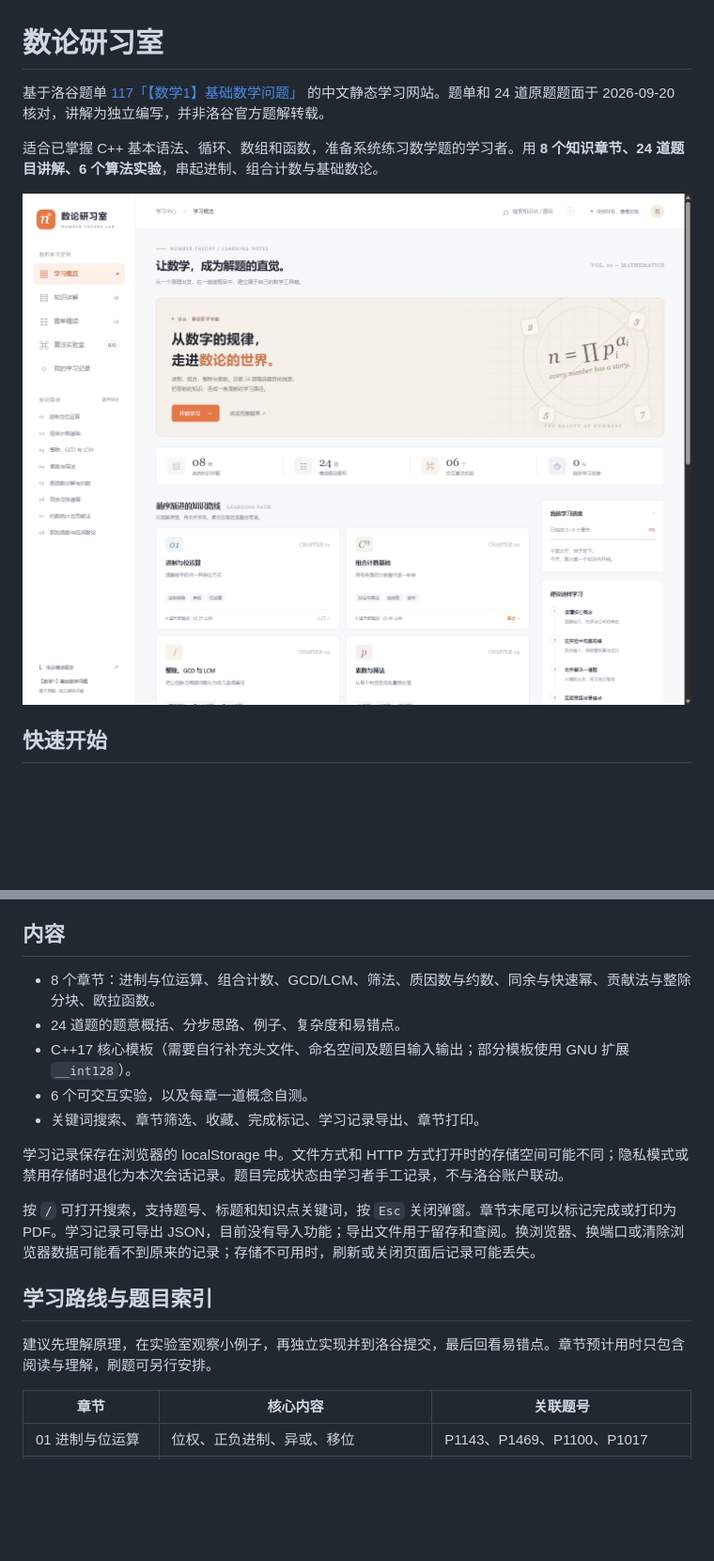
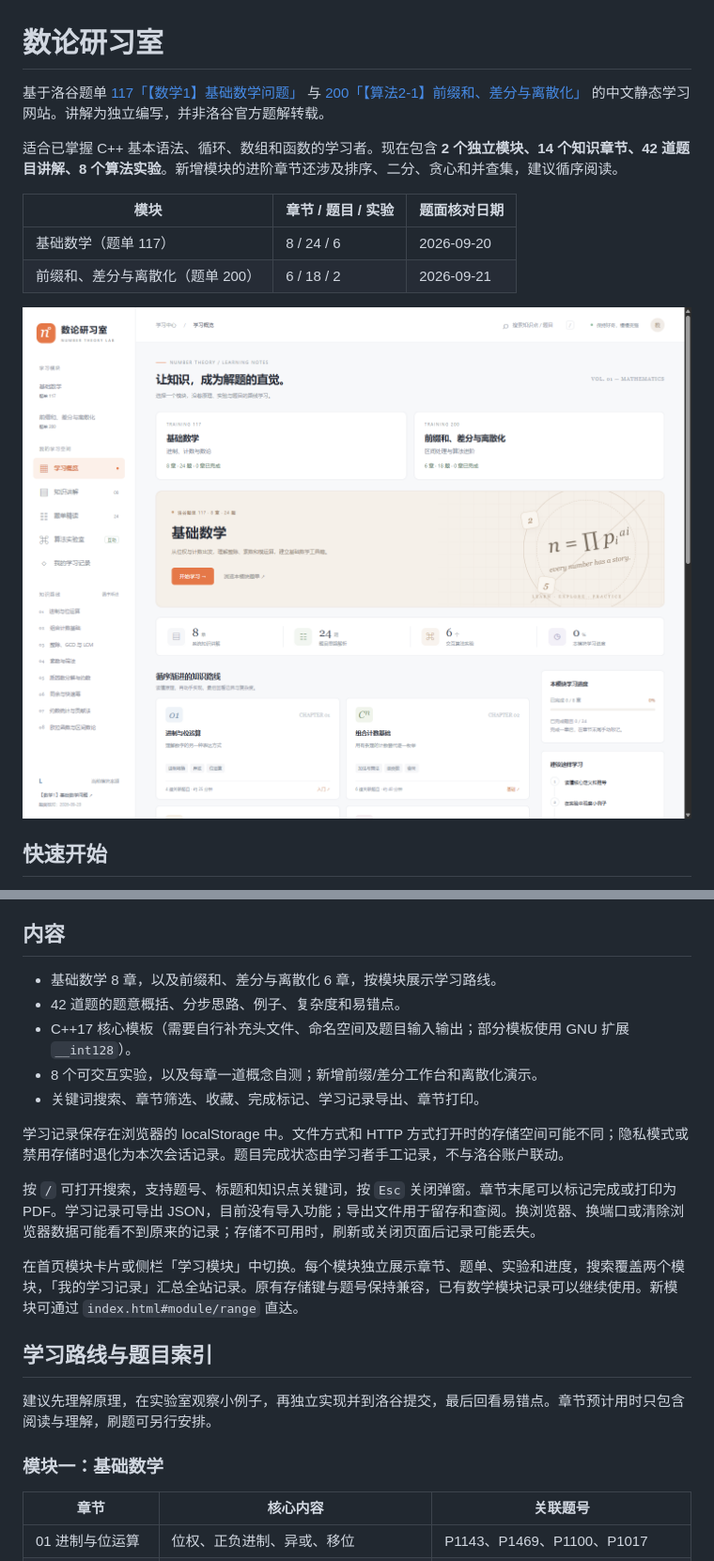
Before and after one commit to CJWDDHCSJ/Data-Structure-Algorithm-Web-Explainer, a Markdown page: README.md, 2 parts joined by grey strips. Shown at 94% size. Drawn GitHub-style; pictures changed too: preview-desktop.png; blank space fills up the shorter version.

```diff
--- a/README.md
+++ b/README.md
@@ -1,8 +1,13 @@
 # 数论研习室
 
-基于洛谷题单 [117「【数学1】基础数学问题」](https://www.luogu.com.cn/training/117) 的中文静态学习网站。题单和 24 道原题题面于 2026-09-20 核对，讲解为独立编写，并非洛谷官方题解转载。
+基于洛谷题单 [117「【数学1】基础数学问题」](https://www.luogu.com.cn/training/117) 与 [200「【算法2-1】前缀和、差分与离散化」](https://www.luogu.com.cn/training/200) 的中文静态学习网站。讲解为独立编写，并非洛谷官方题解转载。
 
-适合已掌握 C++ 基本语法、循环、数组和函数，准备系统练习数学题的学习者。用 **8 个知识章节、24 道题目讲解、6 个算法实验**，串起进制、组合计数与基础数论。
+适合已掌握 C++ 基本语法、循环、数组和函数的学习者。现在包含 **2 个独立模块、14 个知识章节、42 道题目讲解、8 个算法实验**。新增模块的进阶章节还涉及排序、二分、贪心和并查集，建议循序阅读。
+
+| 模块 | 章节 / 题目 / 实验 | 题面核对日期 |
+| --- | --- | --- |
+| 基础数学（题单 117） | 8 / 24 / 6 | 2026-09-20 |
+| 前缀和、差分与离散化（题单 200） | 6 / 18 / 2 | 2026-09-21 |
 
 ![桌面端学习概览](preview-desktop.png)
 
@@ -20,19 +25,23 @@ node server.js
 
 ## 内容
 
-- 8 个章节：进制与位运算、组合计数、GCD/LCM、筛法、质因数与约数、同余与快速幂、贡献法与整除分块、欧拉函数。
-- 24 道题的题意概括、分步思路、例子、复杂度和易错点。
+- 基础数学 8 章，以及前缀和、差分与离散化 6 章，按模块展示学习路线。
+- 42 道题的题意概括、分步思路、例子、复杂度和易错点。
 - C++17 核心模板（需要自行补充头文件、命名空间及题目输入输出；部分模板使用 GNU 扩展 `__int128`）。
-- 6 个可交互实验，以及每章一道概念自测。
+- 8 个可交互实验，以及每章一道概念自测；新增前缀/差分工作台和离散化演示。
 - 关键词搜索、章节筛选、收藏、完成标记、学习记录导出、章节打印。
 
 学习记录保存在浏览器的 localStorage 中。文件方式和 HTTP 方式打开时的存储空间可能不同；隐私模式或禁用存储时退化为本次会话记录。题目完成状态由学习者手工记录，不与洛谷账户联动。
 
 按 `/` 可打开搜索，支持题号、标题和知识点关键词，按 `Esc` 关闭弹窗。章节末尾可以标记完成或打印为 PDF。学习记录可导出 JSON，目前没有导入功能；导出文件用于留存和查阅。换浏览器、换端口或清除浏览器数据可能看不到原来的记录；存储不可用时，刷新或关闭页面后记录可能丢失。
 
+在首页模块卡片或侧栏「学习模块」中切换。每个模块独立展示章节、题单、实验和进度，搜索覆盖两个模块，「我的学习记录」汇总全站记录。原有存储键与题号保持兼容，已有数学模块记录可以继续使用。新模块可通过 `index.html#module/range` 直达。
+
 ## 学习路线与题目索引
 
 建议先理解原理，在实验室观察小例子，再独立实现并到洛谷提交，最后回看易错点。章节预计用时只包含阅读与理解，刷题可另行安排。
+
+### 模块一：基础数学
 
 | 章节 | 核心内容 | 关联题号 |
 | --- | --- | --- |
```
Also changed, not shown: other parts of README.md (+34 -3 lines), preview-mobile.png, preview-range-desktop.png (added), preview-range-mobile.png (added), 8 other files.
